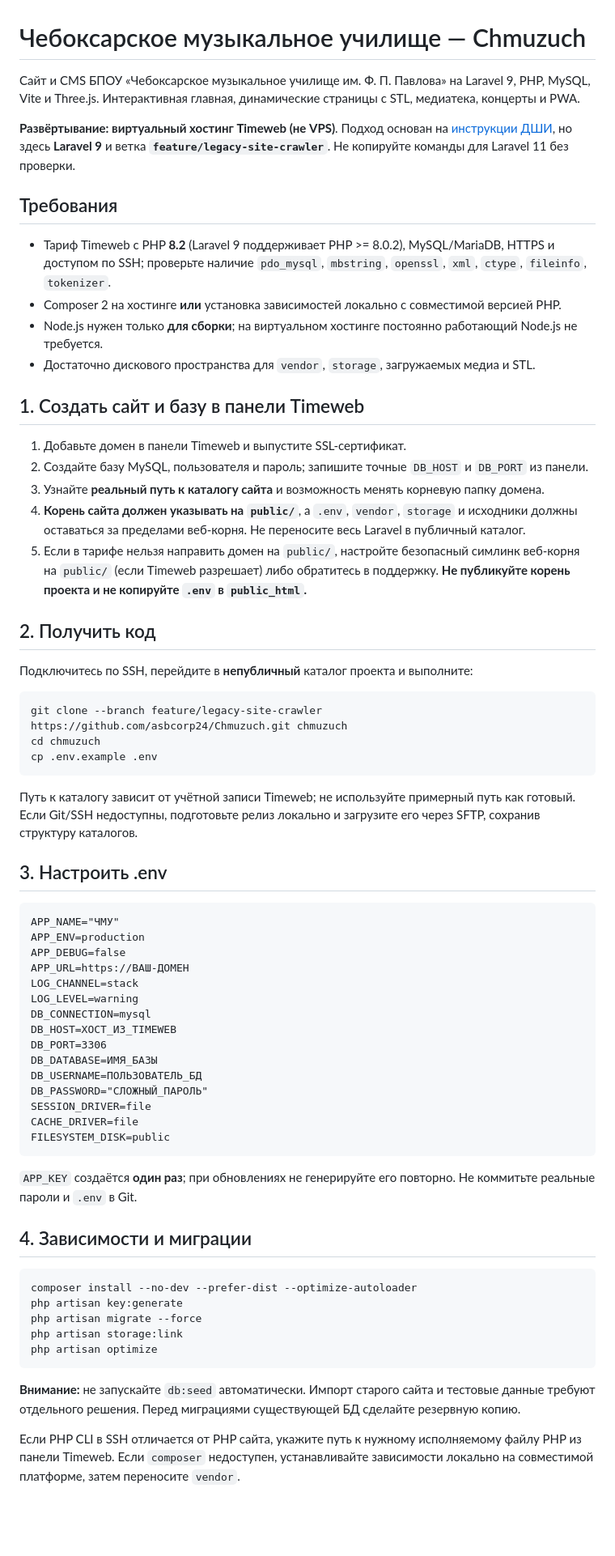
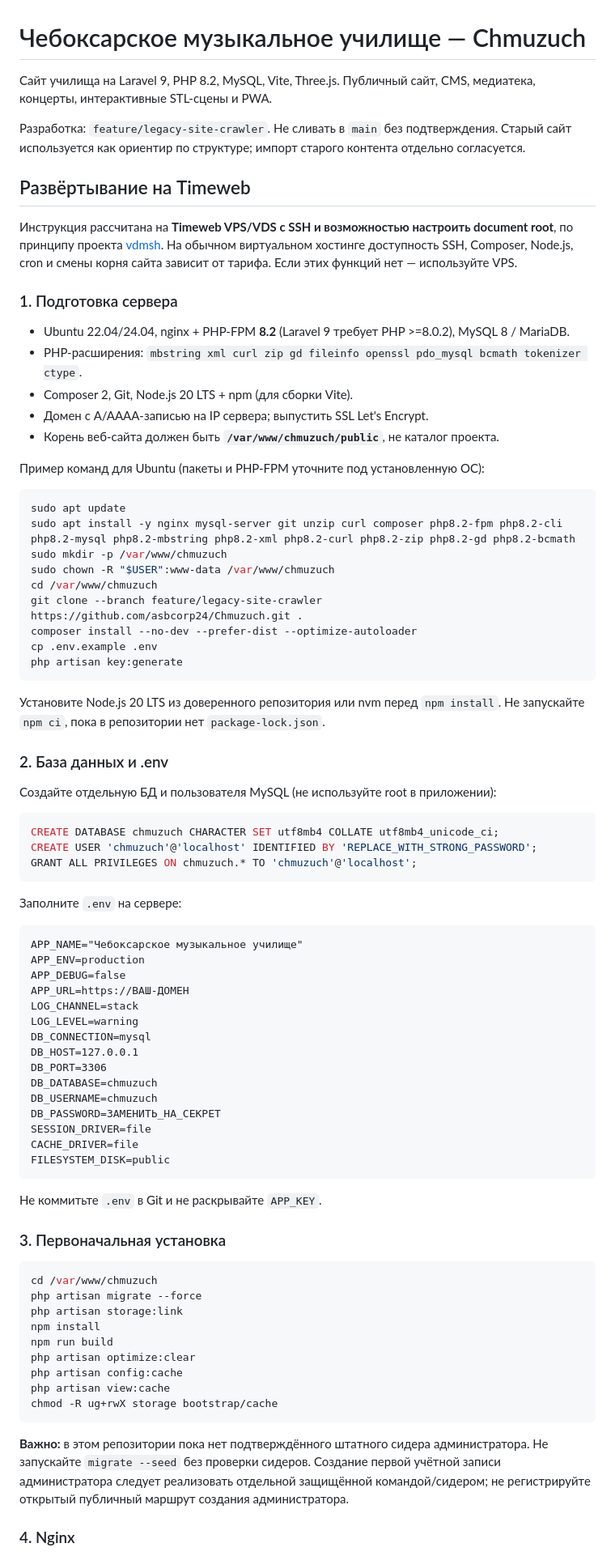
Before and after one commit to asbcorp24/Chmuzuch, a Markdown page: README.md, the part around one of its changes. Shown at 81% size. Drawn GitHub-style; blank space fills up the shorter version.

````diff
--- a/README.md
+++ b/README.md
@@ -1,69 +1,84 @@
 # Чебоксарское музыкальное училище — Chmuzuch
 
-Сайт и CMS БПОУ «Чебоксарское музыкальное училище им. Ф. П. Павлова» на Laravel 9, PHP, MySQL, Vite и Three.js. Интерактивная главная, динамические страницы с STL, медиатека, концерты и PWA.
+Сайт училища на Laravel 9, PHP 8.2, MySQL, Vite, Three.js. Публичный сайт, CMS, медиатека, концерты, интерактивные STL-сцены и PWA.
 
-**Развёртывание: виртуальный хостинг Timeweb (не VPS)**. Подход основан на [инструкции ДШИ](https://github.com/asbcorp24/vdmsh), но здесь **Laravel 9** и ветка **`feature/legacy-site-crawler`**. Не копируйте команды для Laravel 11 без проверки.
+Разработка: `feature/legacy-site-crawler`. Не сливать в `main` без подтверждения. Старый сайт используется как ориентир по структуре; импорт старого контента отдельно согласуется.
 
-## Требования
+## Развёртывание на Timeweb
 
-- Тариф Timeweb с PHP **8.2** (Laravel 9 поддерживает PHP >= 8.0.2), MySQL/MariaDB, HTTPS и доступом по SSH; проверьте наличие `pdo_mysql`, `mbstring`, `openssl`, `xml`, `ctype`, `fileinfo`, `tokenizer`.
-- Composer 2 на хостинге **или** установка зависимостей локально с совместимой версией PHP.
-- Node.js нужен только **для сборки**; на виртуальном хостинге постоянно работающий Node.js не требуется.
-- Достаточно дискового пространства для `vendor`, `storage`, загружаемых медиа и STL.
+Инструкция рассчитана на **Timeweb VPS/VDS с SSH и возможностью настроить document root**, по принципу проекта [vdmsh](https://github.com/asbcorp24/vdmsh). На обычном виртуальном хостинге доступность SSH, Composer, Node.js, cron и смены корня сайта зависит от тарифа. Если этих функций нет — используйте VPS.
 
-## 1. Создать сайт и базу в панели Timeweb
+### 1. Подготовка сервера
 
-1. Добавьте домен в панели Timeweb и выпустите SSL-сертификат.
-2. Создайте базу MySQL, пользователя и пароль; запишите точные `DB_HOST` и `DB_PORT` из панели.
-3. Узнайте **реальный путь к каталогу сайта** и возможность менять корневую папку домена.
-4. **Корень сайта должен указывать на `public/`**, а `.env`, `vendor`, `storage` и исходники должны оставаться за пределами веб-корня. Не переносите весь Laravel в публичный каталог.
-5. Если в тарифе нельзя направить домен на `public/`, настройте безопасный симлинк веб-корня на `public/` (если Timeweb разрешает) либо обратитесь в поддержку. **Не публикуйте корень проекта и не копируйте `.env` в `public_html`.**
+- Ubuntu 22.04/24.04, nginx + PHP-FPM **8.2** (Laravel 9 требует PHP >=8.0.2), MySQL 8 / MariaDB.
+- PHP-расширения: `mbstring xml curl zip gd fileinfo openssl pdo_mysql bcmath tokenizer ctype`.
+- Composer 2, Git, Node.js 20 LTS + npm (для сборки Vite).
+- Домен с A/AAAA-записью на IP сервера; выпустить SSL Let's Encrypt.
+- Корень веб-сайта должен быть **`/var/www/chmuzuch/public`**, не каталог проекта.
 
-## 2. Получить код
-
-Подключитесь по SSH, перейдите в **непубличный** каталог проекта и выполните:
+Пример команд для Ubuntu (пакеты и PHP-FPM уточните под установленную ОС):
 
 ```bash
-git clone --branch feature/legacy-site-crawler https://github.com/asbcorp24/Chmuzuch.git chmuzuch
-cd chmuzuch
+sudo apt update
+sudo apt install -y nginx mysql-server git unzip curl composer php8.2-fpm php8.2-cli php8.2-mysql php8.2-mbstring php8.2-xml php8.2-curl php8.2-zip php8.2-gd php8.2-bcmath
+sudo mkdir -p /var/www/chmuzuch
+sudo chown -R "$USER":www-data /var/www/chmuzuch
+cd /var/www/chmuzuch
+git clone --branch feature/legacy-site-crawler https://github.com/asbcorp24/Chmuzuch.git .
+composer install --no-dev --prefer-dist --optimize-autoloader
 cp .env.example .env
+php artisan key:generate
 ```
 
-Путь к каталогу зависит от учётной записи Timeweb; не используйте примерный путь как готовый. Если Git/SSH недоступны, подготовьте релиз локально и загрузите его через SFTP, сохранив структуру каталогов.
+Установите Node.js 20 LTS из доверенного репозитория или nvm перед `npm install`. Не запускайте `npm ci`, пока в репозитории нет `package-lock.json`.
 
-## 3. Настроить .env
+### 2. База данных и .env
+
+Создайте отдельную БД и пользователя MySQL (не используйте root в приложении):
+
+```sql
+CREATE DATABASE chmuzuch CHARACTER SET utf8mb4 COLLATE utf8mb4_unicode_ci;
+CREATE USER 'chmuzuch'@'localhost' IDENTIFIED BY 'REPLACE_WITH_STRONG_PASSWORD';
+GRANT ALL PRIVILEGES ON chmuzuch.* TO 'chmuzuch'@'localhost';
+```
+
+Заполните `.env` на сервере:
 
 ```dotenv
-APP_NAME="ЧМУ"
+APP_NAME="Чебоксарское музыкальное училище"
 APP_ENV=production
 APP_DEBUG=false
 APP_URL=https://ВАШ-ДОМЕН
 LOG_CHANNEL=stack
 LOG_LEVEL=warning
 DB_CONNECTION=mysql
-DB_HOST=ХОСТ_ИЗ_TIMEWEB
+DB_HOST=127.0.0.1
 DB_PORT=3306
-DB_DATABASE=ИМЯ_БАЗЫ
-DB_USERNAME=ПОЛЬЗОВАТЕЛЬ_БД
-DB_PASSWORD="СЛОЖНЫЙ_ПАРОЛЬ"
+DB_DATABASE=chmuzuch
+DB_USERNAME=chmuzuch
+DB_PASSWORD=ЗАМЕНИТЬ_НА_СЕКРЕТ
 SESSION_DRIVER=file
 CACHE_DRIVER=file
 FILESYSTEM_DISK=public
 ```
 
-`APP_KEY` создаётся **один раз**; при обновлениях не генерируйте его повторно. Не коммитьте реальные пароли и `.env` в Git.
+Не коммитьте `.env` в Git и не раскрывайте `APP_KEY`.
 
-## 4. Зависимости и миграции
+### 3. Первоначальная установка
 
 ```bash
-composer install --no-dev --prefer-dist --optimize-autoloader
-php artisan key:generate
+cd /var/www/chmuzuch
 php artisan migrate --force
 php artisan storage:link
-php artisan optimize
+npm install
+npm run build
+php artisan optimize:clear
+php artisan config:cache
+php artisan view:cache
+chmod -R ug+rwX storage bootstrap/cache
 ```
 
-**Внимание:** не запускайте `db:seed` автоматически. Импорт старого сайта и тестовые данные требуют отдельного решения. Перед миграциями существующей БД сделайте резервную копию.
+**Важно:** в этом репозитории пока нет подтверждённого штатного сидера администратора. Не запускайте `migrate --seed` без проверки сидеров. Создание первой учётной записи администратора следует реализовать отдельной защищённой командой/сидером; не регистрируйте открытый публичный маршрут создания администратора.
 
-Если PHP CLI в SSH отличается от PHP сайта, укажите путь к нужному исполняемому файлу PHP из панели Timeweb. Если `composer` недоступен, устанавливайте зависимости локально на совместимой платформе, затем переносите `vendor`.
+### 4. Nginx
 
````
Also changed, not shown: other parts of README.md (+47 -52 lines).
